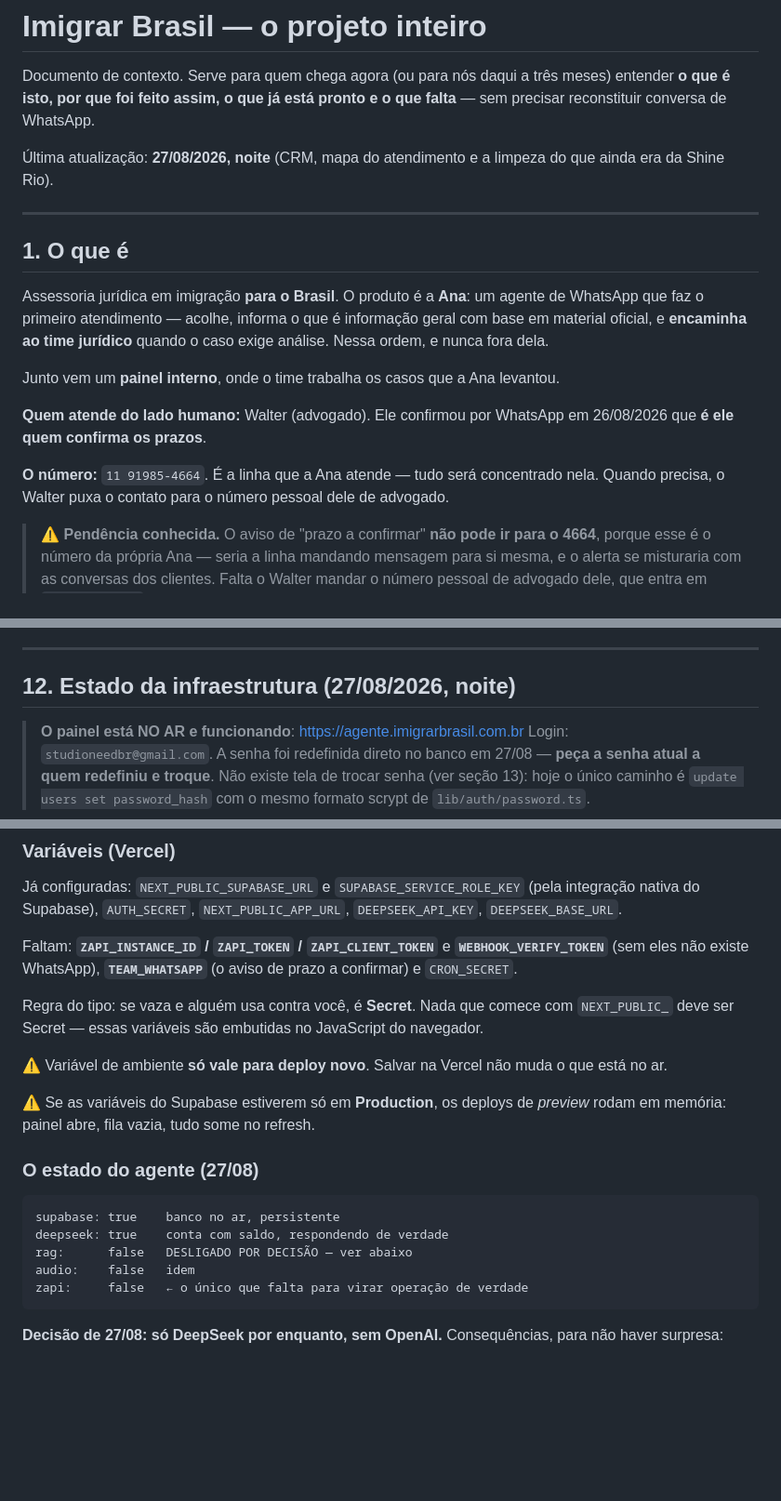
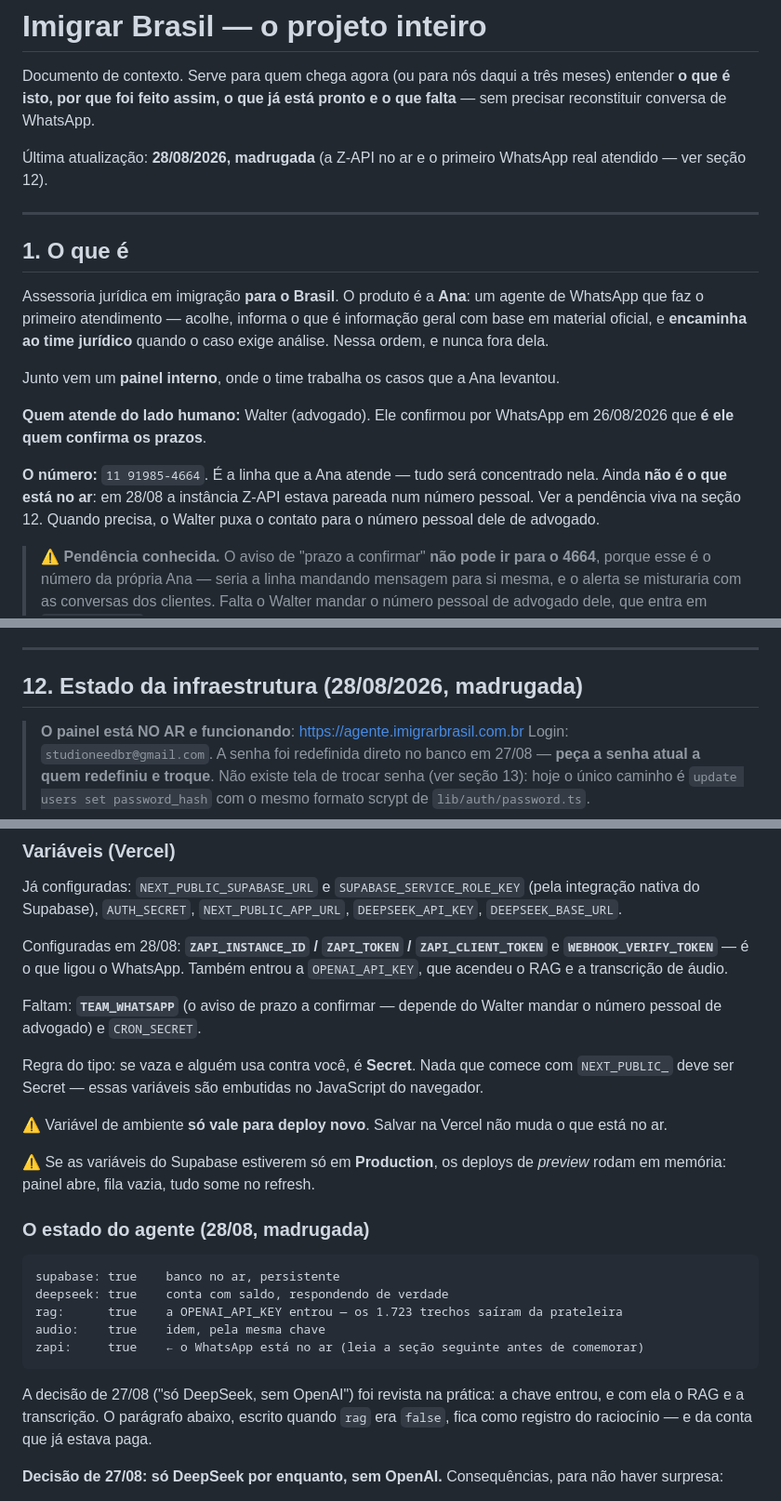
Before and after one commit to studioneedbr-collab/imigrarbrasil, a Markdown page: PROJETO.md, 3 parts joined by grey strips. Shown at 93% size. GitHub-like rendering; blank space fills up the shorter version.

````diff
--- a/PROJETO.md
+++ b/PROJETO.md
@@ -4,7 +4,7 @@ Documento de contexto. Serve para quem chega agora (ou para nós daqui a três m
 entender **o que é isto, por que foi feito assim, o que já está pronto e o que falta** —
 sem precisar reconstituir conversa de WhatsApp.
 
-Última atualização: **27/08/2026, noite** (CRM, mapa do atendimento e a limpeza do que ainda era da Shine Rio).
+Última atualização: **28/08/2026, madrugada** (a Z-API no ar e o primeiro WhatsApp real atendido — ver seção 12).
 
 ---
 
@@ -21,6 +21,8 @@ Junto vem um **painel interno**, onde o time trabalha os casos que a Ana levanto
 26/08/2026 que **é ele quem confirma os prazos**.
 
 **O número:** `11 91985-4664`. É a linha que a Ana atende — tudo será concentrado nela.
+Ainda **não é o que está no ar**: em 28/08 a instância Z-API estava pareada num número
+pessoal. Ver a pendência viva na seção 12.
 Quando precisa, o Walter puxa o contato para o número pessoal dele de advogado.
 
 > ⚠️ **Pendência conhecida.** O aviso de "prazo a confirmar" **não pode ir para o 4664**,
@@ -524,7 +526,7 @@ silêncio. Confirmação destrutiva usa `ConfirmDialog`, nunca `window.confirm`.
 
 ---
 
-## 12. Estado da infraestrutura (27/08/2026, noite)
+## 12. Estado da infraestrutura (28/08/2026, madrugada)
 
 > **O painel está NO AR e funcionando**: https://agente.imigrarbrasil.com.br
 > Login: `studioneedbr@gmail.com`. A senha foi redefinida direto no banco em 27/08 —
@@ -611,9 +613,12 @@ Já configuradas: `NEXT_PUBLIC_SUPABASE_URL` e `SUPABASE_SERVICE_ROLE_KEY` (pela
 nativa do Supabase), `AUTH_SECRET`, `NEXT_PUBLIC_APP_URL`, `DEEPSEEK_API_KEY`,
 `DEEPSEEK_BASE_URL`.
 
-Faltam: **`ZAPI_INSTANCE_ID` / `ZAPI_TOKEN` / `ZAPI_CLIENT_TOKEN`** e
-**`WEBHOOK_VERIFY_TOKEN`** (sem eles não existe WhatsApp), **`TEAM_WHATSAPP`** (o aviso de
-prazo a confirmar) e `CRON_SECRET`.
+Configuradas em 28/08: **`ZAPI_INSTANCE_ID` / `ZAPI_TOKEN` / `ZAPI_CLIENT_TOKEN`** e
+**`WEBHOOK_VERIFY_TOKEN`** — é o que ligou o WhatsApp. Também entrou a `OPENAI_API_KEY`,
+que acendeu o RAG e a transcrição de áudio.
+
+Faltam: **`TEAM_WHATSAPP`** (o aviso de prazo a confirmar — depende do Walter mandar o
+número pessoal de advogado) e `CRON_SECRET`.
 
 Regra do tipo: se vaza e alguém usa contra você, é **Secret**. Nada que comece com
 `NEXT_PUBLIC_` deve ser Secret — essas variáveis são embutidas no JavaScript do navegador.
@@ -624,15 +629,19 @@ no ar.
 ⚠️ Se as variáveis do Supabase estiverem só em **Production**, os deploys de *preview*
 rodam em memória: painel abre, fila vazia, tudo some no refresh.
 
-### O estado do agente (27/08)
+### O estado do agente (28/08, madrugada)
 
 ```
 supabase: true    banco no ar, persistente
 deepseek: true    conta com saldo, respondendo de verdade
-rag:      false   DESLIGADO POR DECISÃO — ver abaixo
-audio:    false   idem
-zapi:     false   ← o único que falta para virar operação de verdade
+rag:      true    a OPENAI_API_KEY entrou — os 1.723 trechos saíram da prateleira
+audio:    true    idem, pela mesma chave
+zapi:     true    ← o WhatsApp está no ar (leia a seção seguinte antes de comemorar)
 ```
+
+A decisão de 27/08 ("só DeepSeek, sem OpenAI") foi revista na prática: a chave entrou, e
+com ela o RAG e a transcrição. O parágrafo abaixo, escrito quando `rag` era `false`,
+fica como registro do raciocínio — e da conta que já estava paga.
 
 **Decisão de 27/08: só DeepSeek por enquanto, sem OpenAI.** Consequências, para não haver
 surpresa:
````
Also changed, not shown: other parts of PROJETO.md (+54 -0 lines).
